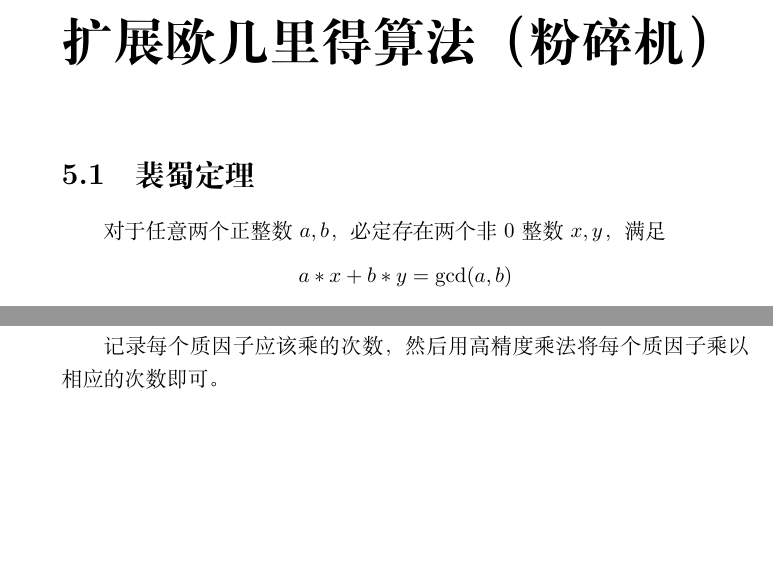
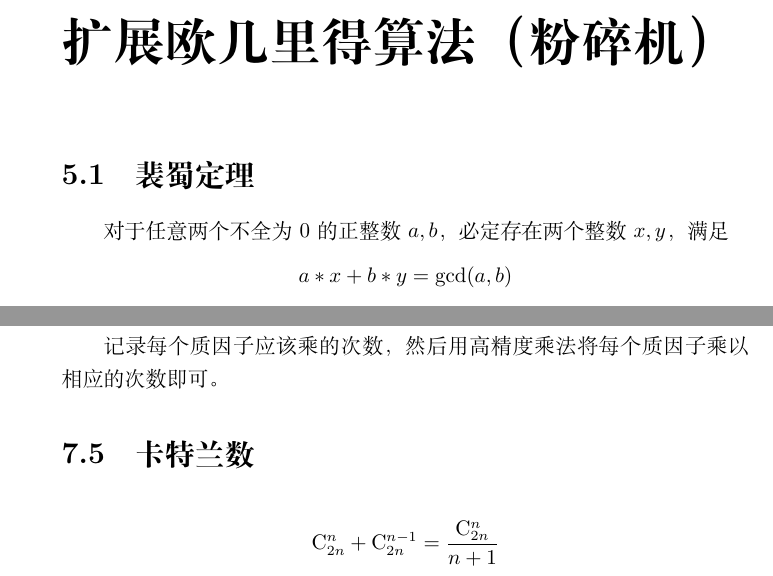
Before and after one commit to acongee/AlgorithmOfMathmatics, a LaTeX book (AcwingAlgorithmOfMathmatics.tex): two parts of pages 23 and 33 of 37, joined at a grey line, cut so that both start at the same text, the shorter picture padded with empty space. Compiled offline with XeLaTeX.

Commit message:
modify notes

```diff
--- a/AcwingAlgorithmOfMathmatics.tex
+++ b/AcwingAlgorithmOfMathmatics.tex
@@ -493,7 +493,7 @@ qmi(a, p - 2, p);
 
 \chapter{扩展欧几里得算法（粉碎机）}
 \section{裴蜀定理}
-对于任意两个正整数$a,b$，必定存在两个非0整数$x,y$，满足
+对于任意两个不全为$0$的正整数$a,b$，必定存在两个整数$x,y$，满足
 \[a * x + b * y = \gcd(a, b)\]
 这样的$\gcd(a,b)$是上述条件下用$a,b$能凑出来的最小的正整数。
 
@@ -769,6 +769,9 @@ int main()
 $get\_sum(a, p)$就是质因子$p$在$a!$中出现的次数，$get\_sum(b, p)$就是质因子$p$在$b!$中出现的次数，因为是除以$b!$，所以要减去，类似地$get\_sum(a - b, p)$也是一样。
 
 记录每个质因子应该乘的次数，然后用高精度乘法将每个质因子乘以相应的次数即可。
+
+\section{卡特兰数}
+\[\mathrm{C}_{2n}^{n}+\mathrm{C}_{2n}^{n-1} = \frac{\mathrm{C}_{2n}^{n}}{n+1}\]
 \chapter{容斥原理}
 
 \chapter{博弈论}
```
Also changed, not shown: AcwingAlgorithmOfMathmatics.pdf, 5 other files.
